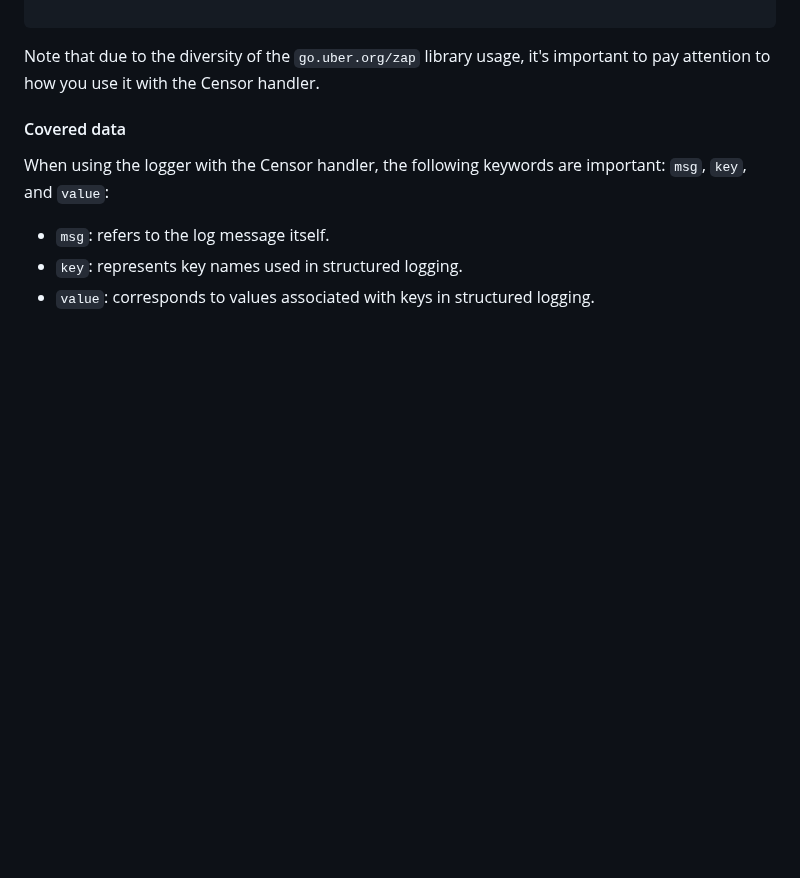
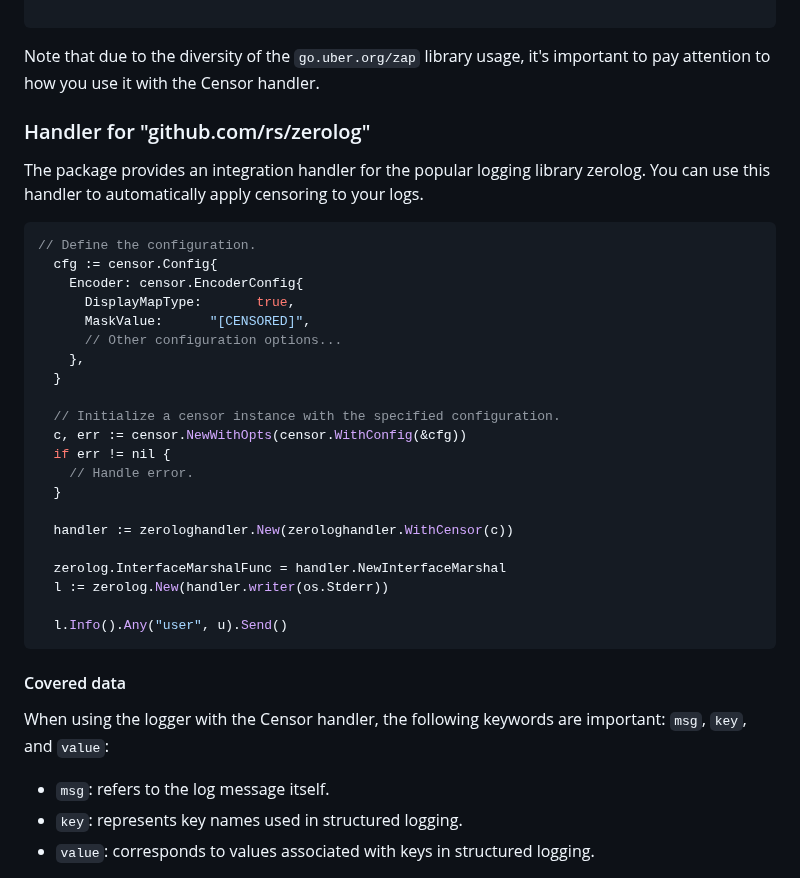
Before and after one commit to vpakhuchyi/censor, a Markdown page: docs/index.md, the part around the change. GitHub-like rendering; blank space fills up the shorter version.

Commit message:
added zerolog to documentation

````diff
--- a/docs/index.md
+++ b/docs/index.md
@@ -282,6 +282,36 @@ func main() {
 
 Note that due to the diversity of the `go.uber.org/zap` library usage, it's important to pay attention to how you use
 it with the Censor handler.
+
+
+### Handler for "github.com/rs/zerolog"
+
+The package provides an integration handler for the popular logging library zerolog. You can use this handler to automatically apply censoring to your logs.
+
+
+```go
+// Define the configuration.
+  cfg := censor.Config{
+    Encoder: censor.EncoderConfig{
+      DisplayMapType:       true,
+      MaskValue:      "[CENSORED]",
+      // Other configuration options...
+    },
+  }
+
+  // Initialize a censor instance with the specified configuration.
+  c, err := censor.NewWithOpts(censor.WithConfig(&cfg))
+  if err != nil {
+    // Handle error.
+  }
+
+  handler := zerologhandler.New(zerologhandler.WithCensor(c))
+
+  zerolog.InterfaceMarshalFunc = handler.NewInterfaceMarshal
+  l := zerolog.New(handler.writer(os.Stderr))
+
+  l.Info().Any("user", u).Send()
+```
 
 #### Covered data
 
````
